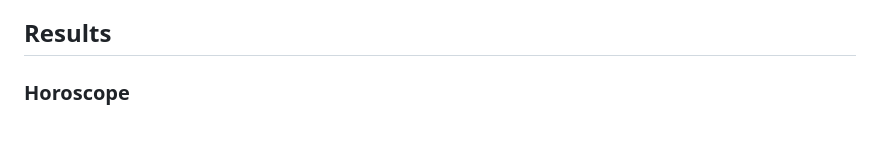
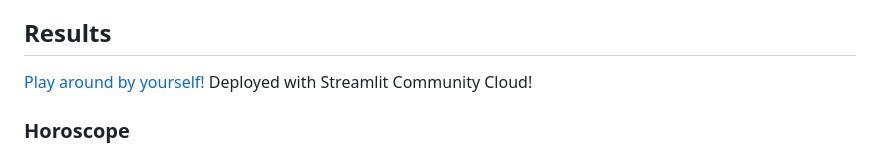
Before and after one commit to kkkl37/astrology-bot, a Markdown page: README.md, the part around the change. Rendered like a GitHub page; blank space fills up the shorter version.

```diff
--- a/README.md
+++ b/README.md
@@ -58,6 +58,7 @@ Scrape the plain text of the meaning of each tarot card in different position fr
 5. **Inference**: ``LLaMA-2-7B`` model is utilized to generate results. Due to the autoregressive nature, the generated text is post-processed and only the first answer is extracted as the final decision.
 
 ## Results
+[Play around by yourself!](https://astrology-bot-wuhumwbtzdmsjjq8xhrg58.streamlit.app) Deployed with Streamlit Community Cloud!
 ### Horoscope
 As shown in the results, the generated context information is more readable and makes more sense after fine-tuning.
 #### Before
```
